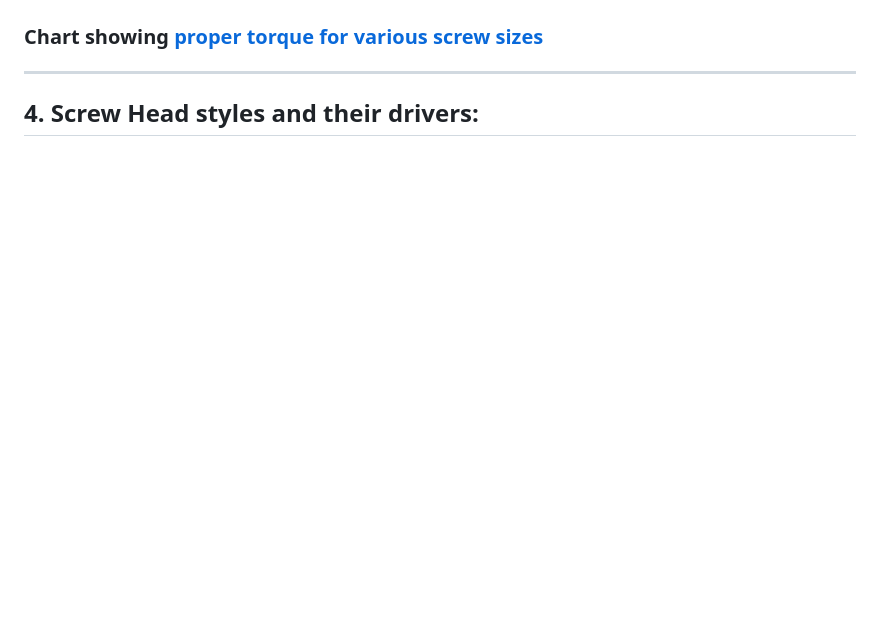
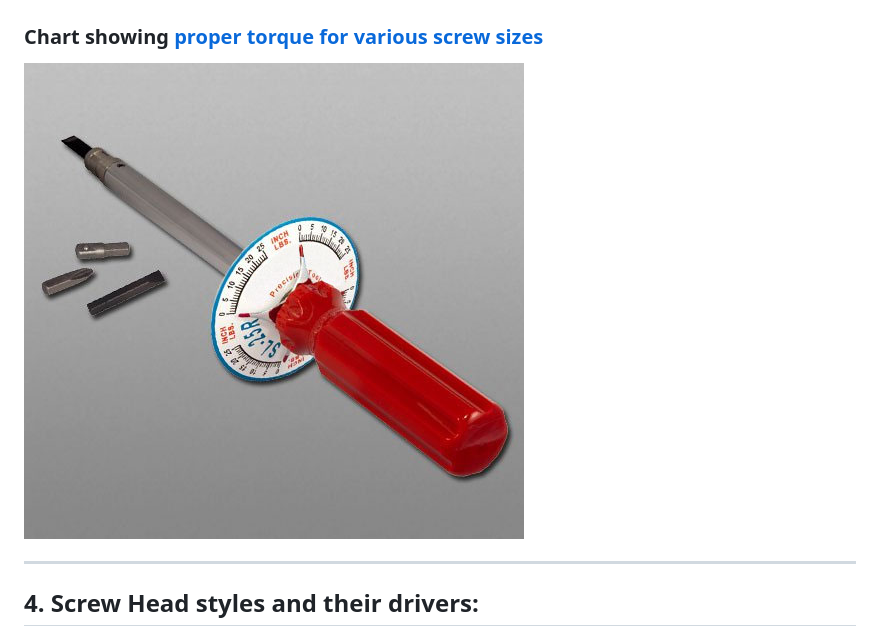
Before and after one commit to dblanding/FRC, a Markdown page: readme.md, the part around the change. GitHub-like rendering; pictures changed too: imgs/dial-torque-screwdriver.jpg (added); blank space fills up the shorter version.

Commit message:
add torque screwdriver

```diff
--- a/readme.md
+++ b/readme.md
@@ -30,6 +30,8 @@ Handy Tip: SCREW_NUMBER_SIZE x 0.013" + 0.060" = SCREW_DIAMETER
 
 ### Chart showing <a href="https://www.pencomsf.com/articles-updates/screw-torque-reference/" target="_blank">proper torque for various screw sizes</a>
 
+![Dial torque screwdriver](imgs/dial-torque-screwdriver.jpg)
+
 ----------------------------------------
 
 ## 4. Screw Head styles and their drivers:
```
